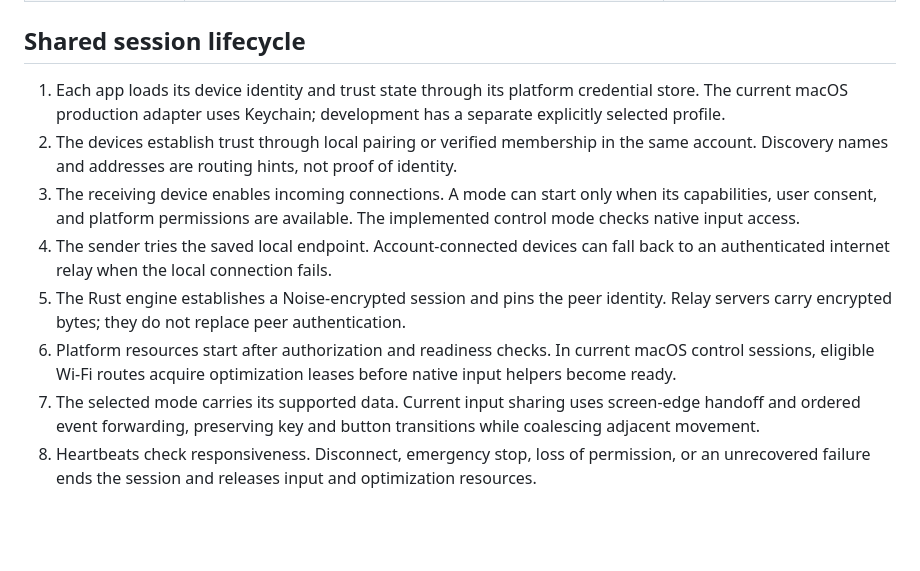
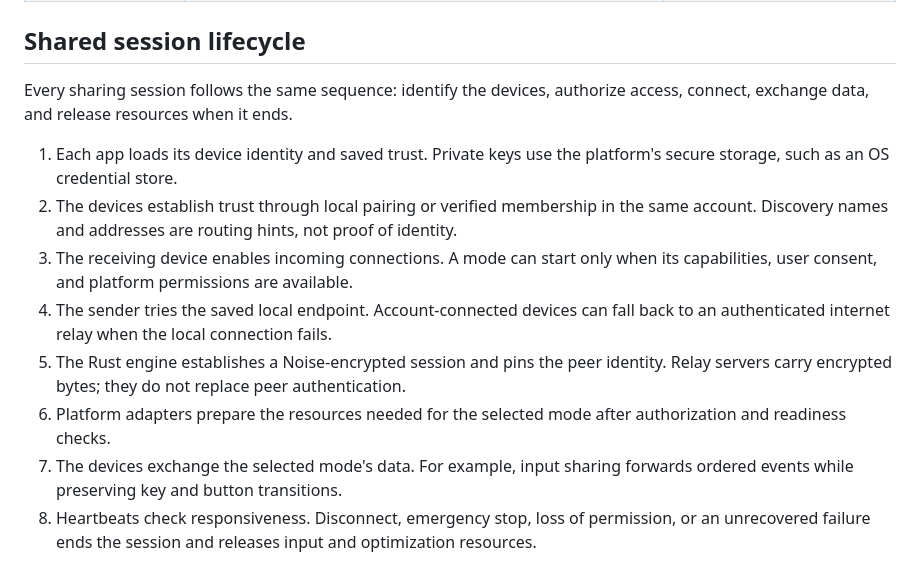
Before and after one commit to DaniGuardiola/extend.computer, a Markdown page: docs/overview.md, the part around the change. Drawn GitHub-style; blank space fills up the shorter version.

Commit message:
Explain session lifecycle without platform-specific details

```diff
--- a/docs/overview.md
+++ b/docs/overview.md
@@ -41,13 +41,15 @@ extend.computer connects devices to share input and displays across platforms. D
 
 ## Shared session lifecycle
 
-1. Each app loads its device identity and trust state through its platform credential store. The current macOS production adapter uses Keychain; development has a separate explicitly selected profile.
+Every sharing session follows the same sequence: identify the devices, authorize access, connect, exchange data, and release resources when it ends.
+
+1. Each app loads its device identity and saved trust. Private keys use the platform's secure storage, such as an OS credential store.
 2. The devices establish trust through local pairing or verified membership in the same account. Discovery names and addresses are routing hints, not proof of identity.
-3. The receiving device enables incoming connections. A mode can start only when its capabilities, user consent, and platform permissions are available. The implemented control mode checks native input access.
+3. The receiving device enables incoming connections. A mode can start only when its capabilities, user consent, and platform permissions are available.
 4. The sender tries the saved local endpoint. Account-connected devices can fall back to an authenticated internet relay when the local connection fails.
 5. The Rust engine establishes a Noise-encrypted session and pins the peer identity. Relay servers carry encrypted bytes; they do not replace peer authentication.
-6. Platform resources start after authorization and readiness checks. In current macOS control sessions, eligible Wi-Fi routes acquire optimization leases before native input helpers become ready.
-7. The selected mode carries its supported data. Current input sharing uses screen-edge handoff and ordered event forwarding, preserving key and button transitions while coalescing adjacent movement.
+6. Platform adapters prepare the resources needed for the selected mode after authorization and readiness checks.
+7. The devices exchange the selected mode's data. For example, input sharing forwards ordered events while preserving key and button transitions.
 8. Heartbeats check responsiveness. Disconnect, emergency stop, loss of permission, or an unrecovered failure ends the session and releases input and optimization resources.
 
 ## Connection paths
```
